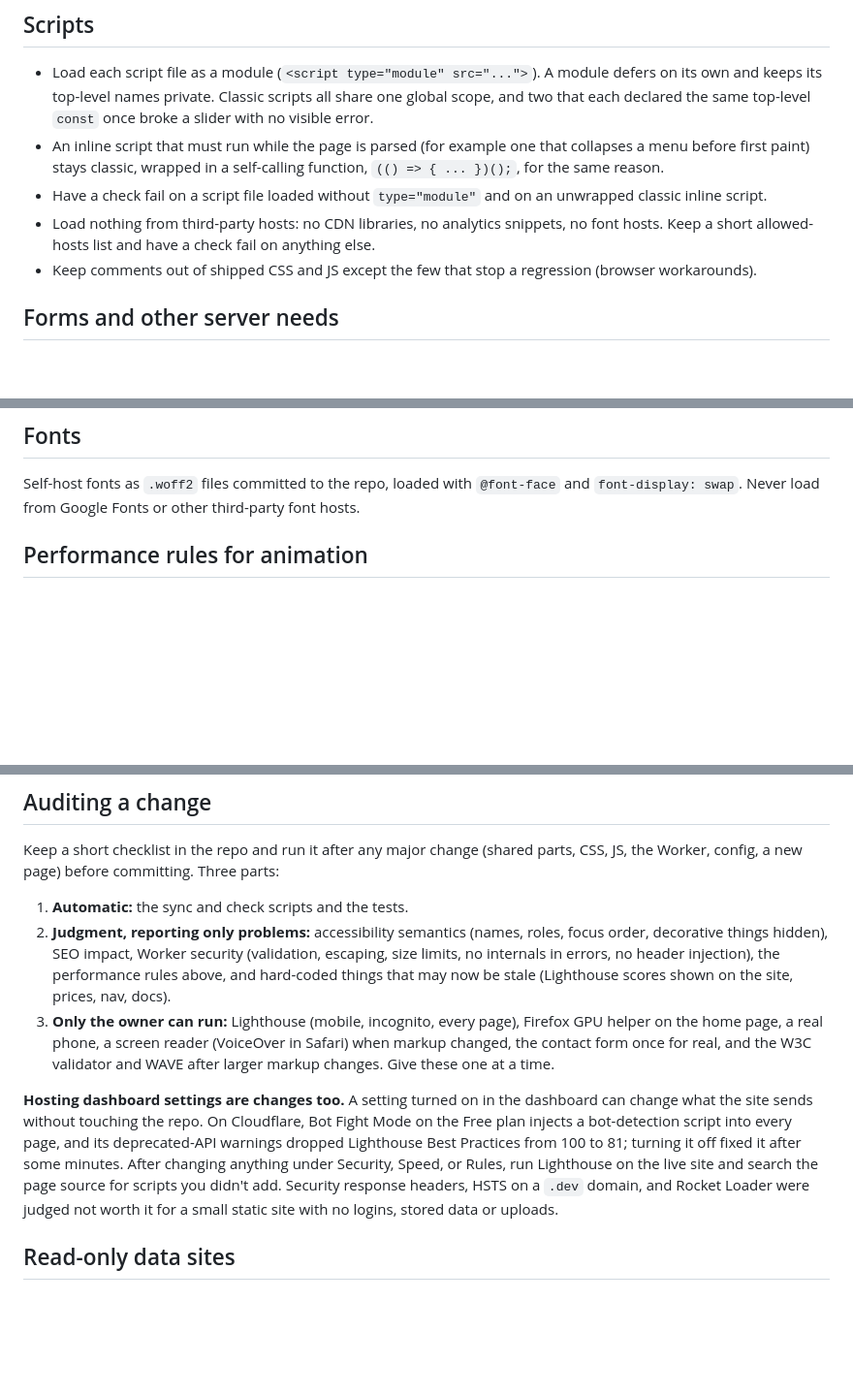
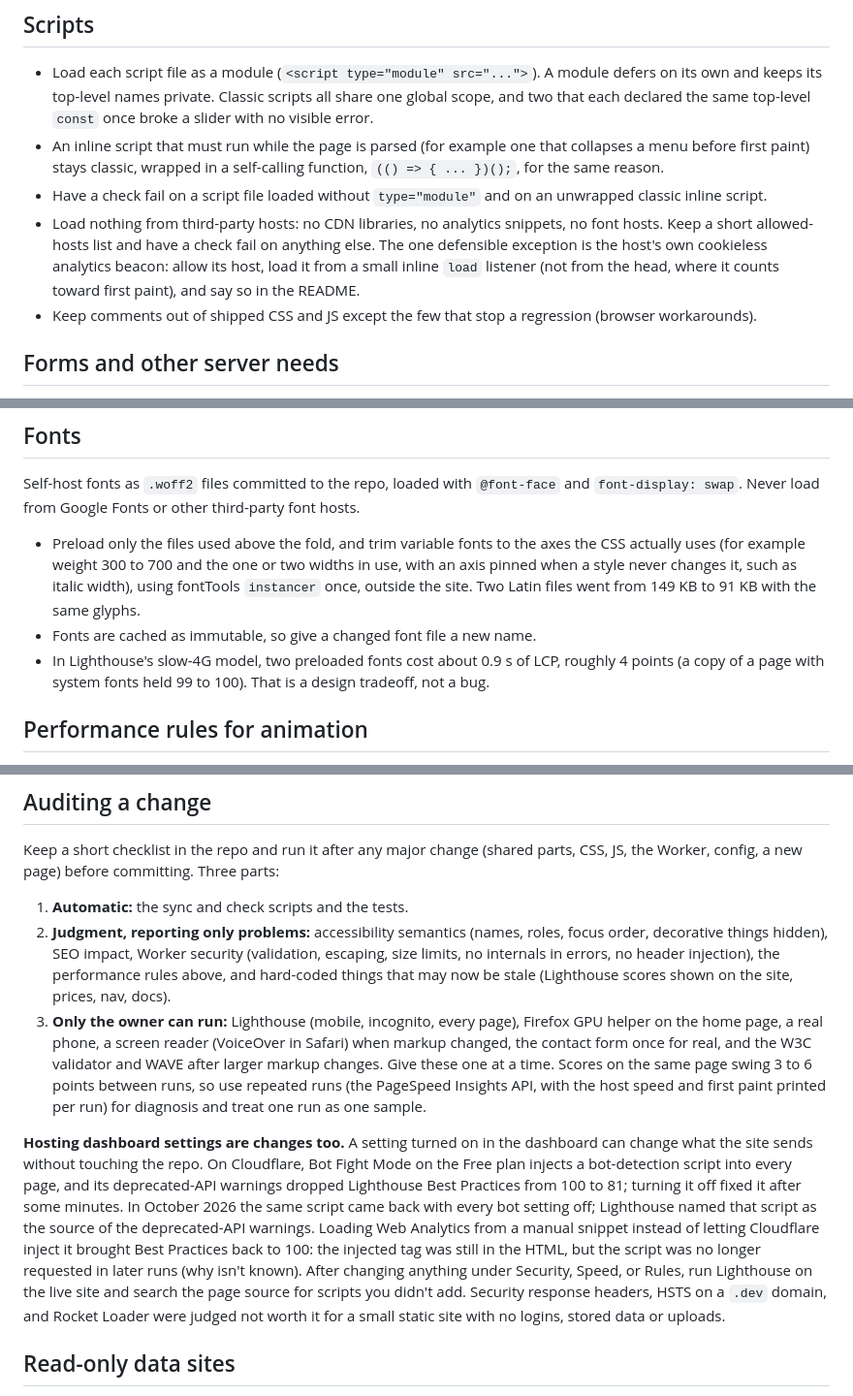
Before and after one commit to samfeldstein/presswork-web-co, a Markdown page: docs/static-site-stack-skill.md, 3 parts joined by grey strips. Shown at 97% size. Rendered like a GitHub page; blank space fills up the shorter version.

Commit message:
Update from private repo (dc701cb)

```diff
--- a/docs/static-site-stack-skill.md
+++ b/docs/static-site-stack-skill.md
@@ -26,7 +26,7 @@ The user has Claude write all the code, so build tools that exist to save humans
 - Load each script file as a module (`<script type="module" src="...">`). A module defers on its own and keeps its top-level names private. Classic scripts all share one global scope, and two that each declared the same top-level `const` once broke a slider with no visible error.
 - An inline script that must run while the page is parsed (for example one that collapses a menu before first paint) stays classic, wrapped in a self-calling function, `(() => { ... })();`, for the same reason.
 - Have a check fail on a script file loaded without `type="module"` and on an unwrapped classic inline script.
-- Load nothing from third-party hosts: no CDN libraries, no analytics snippets, no font hosts. Keep a short allowed-hosts list and have a check fail on anything else.
+- Load nothing from third-party hosts: no CDN libraries, no analytics snippets, no font hosts. Keep a short allowed-hosts list and have a check fail on anything else. The one defensible exception is the host's own cookieless analytics beacon: allow its host, load it from a small inline `load` listener (not from the head, where it counts toward first paint), and say so in the README.
 - Keep comments out of shipped CSS and JS except the few that stop a regression (browser workarounds).
 
 ## Forms and other server needs
@@ -51,6 +51,10 @@ Set everything that can be set in code (bindings, routes, observability, rate li
 
 Self-host fonts as `.woff2` files committed to the repo, loaded with `@font-face` and `font-display: swap`. Never load from Google Fonts or other third-party font hosts.
 
+- Preload only the files used above the fold, and trim variable fonts to the axes the CSS actually uses (for example weight 300 to 700 and the one or two widths in use, with an axis pinned when a style never changes it, such as italic width), using fontTools `instancer` once, outside the site. Two Latin files went from 149 KB to 91 KB with the same glyphs.
+- Fonts are cached as immutable, so give a changed font file a new name.
+- In Lighthouse's slow-4G model, two preloaded fonts cost about 0.9 s of LCP, roughly 4 points (a copy of a page with system fonts held 99 to 100). That is a design tradeoff, not a bug.
+
 ## Performance rules for animation
 
 Learned by profiling in Firefox (the Firefox Profiler, Graphics preset, about 10 seconds, and the GPU helper in Activity Monitor rather than `top`). Profile early when something feels heavy.
@@ -99,9 +105,9 @@ Keep a short checklist in the repo and run it after any major change (shared par
 
 1. **Automatic:** the sync and check scripts and the tests.
 2. **Judgment, reporting only problems:** accessibility semantics (names, roles, focus order, decorative things hidden), SEO impact, Worker security (validation, escaping, size limits, no internals in errors, no header injection), the performance rules above, and hard-coded things that may now be stale (Lighthouse scores shown on the site, prices, nav, docs).
-3. **Only the owner can run:** Lighthouse (mobile, incognito, every page), Firefox GPU helper on the home page, a real phone, a screen reader (VoiceOver in Safari) when markup changed, the contact form once for real, and the W3C validator and WAVE after larger markup changes. Give these one at a time.
+3. **Only the owner can run:** Lighthouse (mobile, incognito, every page), Firefox GPU helper on the home page, a real phone, a screen reader (VoiceOver in Safari) when markup changed, the contact form once for real, and the W3C validator and WAVE after larger markup changes. Give these one at a time. Scores on the same page swing 3 to 6 points between runs, so use repeated runs (the PageSpeed Insights API, with the host speed and first paint printed per run) for diagnosis and treat one run as one sample.
 
-**Hosting dashboard settings are changes too.** A setting turned on in the dashboard can change what the site sends without touching the repo. On Cloudflare, Bot Fight Mode on the Free plan injects a bot-detection script into every page, and its deprecated-API warnings dropped Lighthouse Best Practices from 100 to 81; turning it off fixed it after some minutes. After changing anything under Security, Speed, or Rules, run Lighthouse on the live site and search the page source for scripts you didn't add. Security response headers, HSTS on a `.dev` domain, and Rocket Loader were judged not worth it for a small static site with no logins, stored data or uploads.
+**Hosting dashboard settings are changes too.** A setting turned on in the dashboard can change what the site sends without touching the repo. On Cloudflare, Bot Fight Mode on the Free plan injects a bot-detection script into every page, and its deprecated-API warnings dropped Lighthouse Best Practices from 100 to 81; turning it off fixed it after some minutes. In October 2026 the same script came back with every bot setting off; Lighthouse named that script as the source of the deprecated-API warnings. Loading Web Analytics from a manual snippet instead of letting Cloudflare inject it brought Best Practices back to 100: the injected tag was still in the HTML, but the script was no longer requested in later runs (why isn't known). After changing anything under Security, Speed, or Rules, run Lighthouse on the live site and search the page source for scripts you didn't add. Security response headers, HSTS on a `.dev` domain, and Rocket Loader were judged not worth it for a small static site with no logins, stored data or uploads.
 
 ## Read-only data sites
 
```
Also changed, not shown: other parts of docs/static-site-stack-skill.md (+2 -0 lines), docs/style-guide.md (+1 -0 lines).
